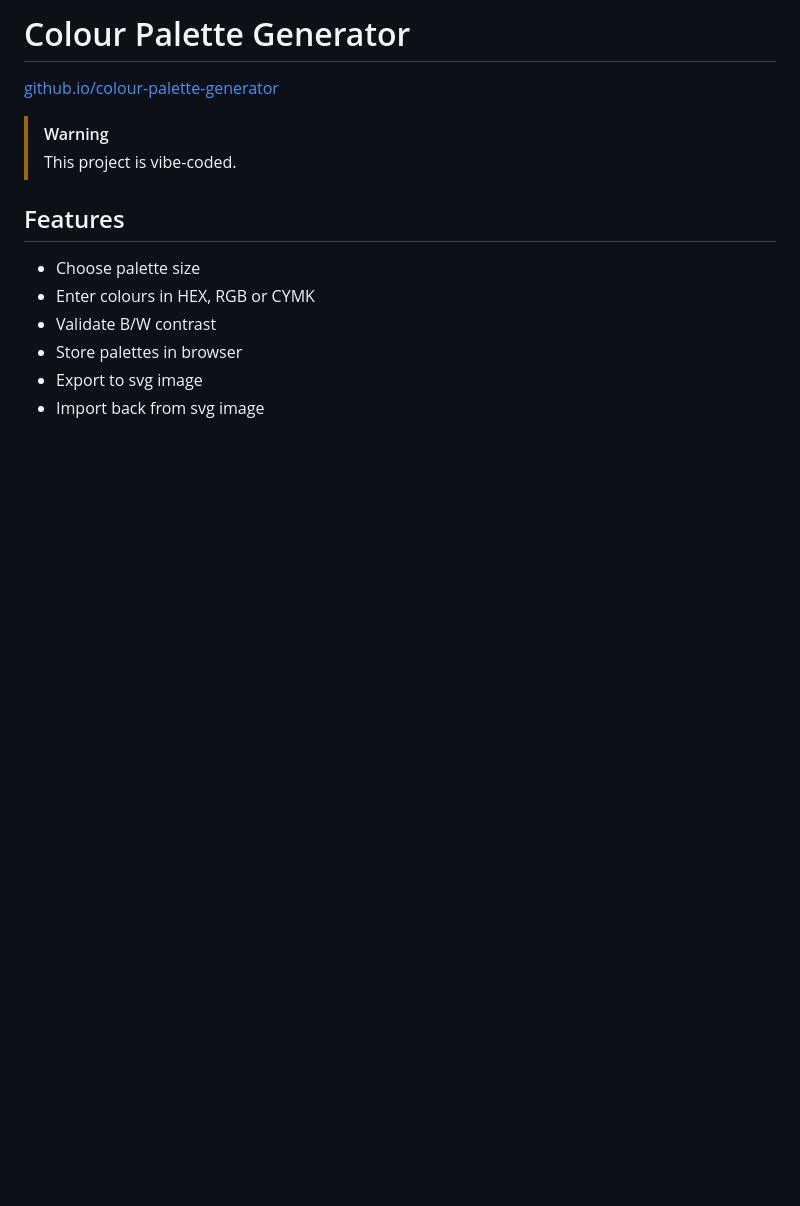
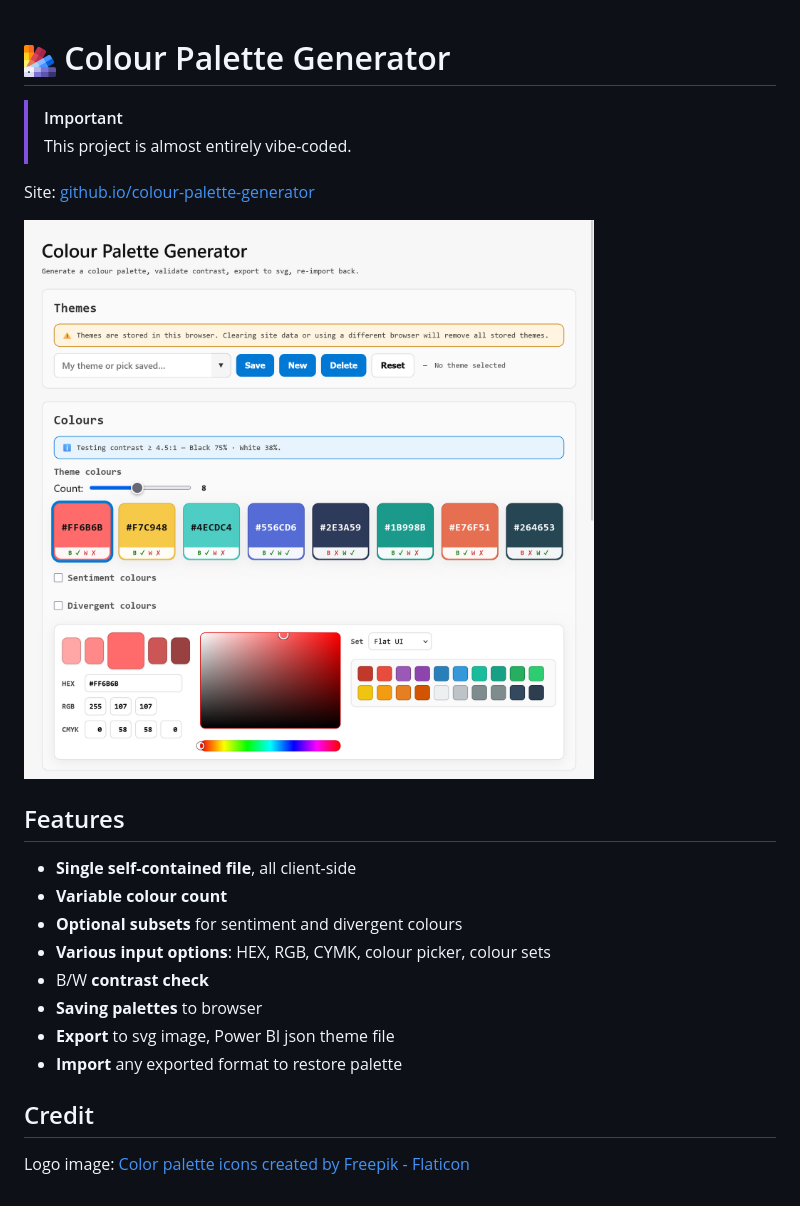
Before and after one commit to filcuk/colour-palette-generator, a Markdown page: README.md, the part around the change. GitHub-like rendering; pictures changed too: res/example1.png (added), res/logo.png (added); blank space fills up the shorter version.

Commit message:
Improve readme
Add preview, logo
Expand on features

```diff
--- a/README.md
+++ b/README.md
@@ -1,13 +1,22 @@
-# Colour Palette Generator
-[github.io/colour-palette-generator](https://filcuk.github.io/colour-palette-generator/)
 
-> [!WARNING]
-> This project is vibe-coded.
+
+# <img src="res/logo.png" width="32"> Colour Palette Generator
+> [!IMPORTANT]
+> This project is almost entirely vibe-coded.
+
+Site: [github.io/colour-palette-generator](https://filcuk.github.io/colour-palette-generator/)
+
+![Preview](res/example1.png)
 
 ## Features
-- Choose palette size
-- Enter colours in HEX, RGB or CYMK
-- Validate B/W contrast
-- Store palettes in browser
-- Export to svg image
-- Import back from svg image
+- **Single self-contained file**, all client-side
+- **Variable colour count**
+- **Optional subsets** for sentiment and divergent colours
+- **Various input options**: HEX, RGB, CYMK, colour picker, colour sets
+- B/W **contrast check**
+- **Saving palettes** to browser
+- **Export** to svg image, Power BI json theme file
+- **Import** any exported format to restore palette
+
+## Credit
+Logo image: <a href="https://www.flaticon.com/free-icons/color-palette" title="color palette icons">Color palette icons created by Freepik - Flaticon</a>
```
